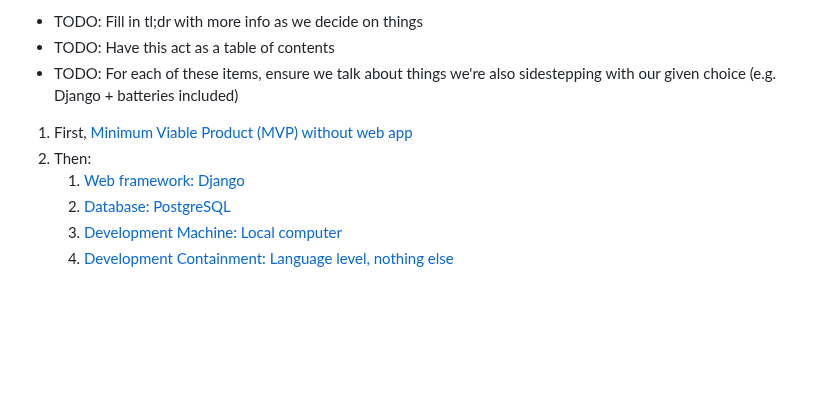
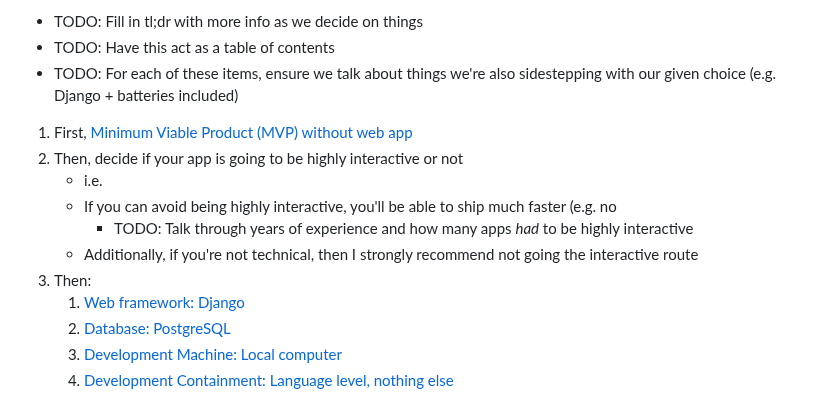
Before and after one commit to twolfson/if-i-were-to-build-a-startup-web-app, a Markdown page: README.md, the part around the change. Drawn GitHub-style; blank space fills up the shorter version.

Commit message:
Started to migrate to higher level discussion upfront

```diff
--- a/README.md
+++ b/README.md
@@ -13,7 +13,12 @@ This was mostly written in May and October 2023. For exceptions, there will be a
 - TODO: For each of these items, ensure we talk about things we're also sidestepping with our given choice (e.g. Django + batteries included)
 
 1. First, [Minimum Viable Product (MVP) without web app](README.md#stage-0-minimum-viable-product-mvp-without-web-app)
-2. Then:
+2. Then, decide if your app is going to be highly interactive or not
+    - i.e.
+    - If you can avoid being highly interactive, you'll be able to ship much faster (e.g. no
+        - TODO: Talk through years of experience and how many apps *had* to be highly interactive
+    - Additionally, if you're not technical, then I strongly recommend not going the interactive route
+3. Then:
     1. [Web framework: Django](docs/web-framework.md)
     2. [Database: PostgreSQL](docs/database.md)
     3. [Development Machine: Local computer](docs/development-machine.md)
```
